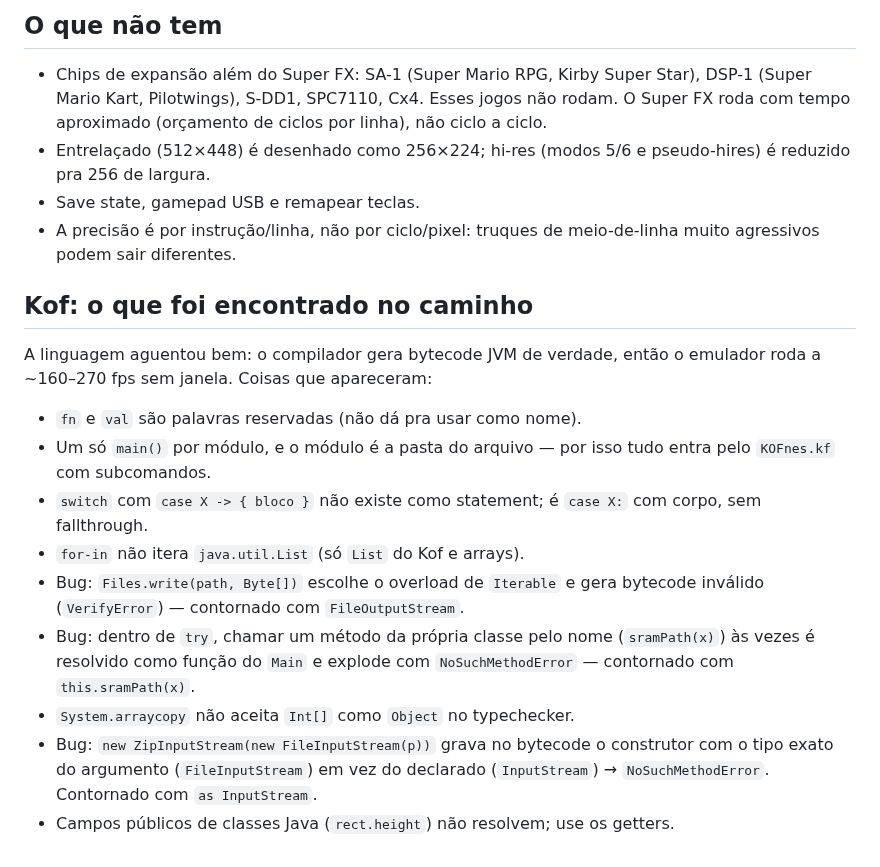
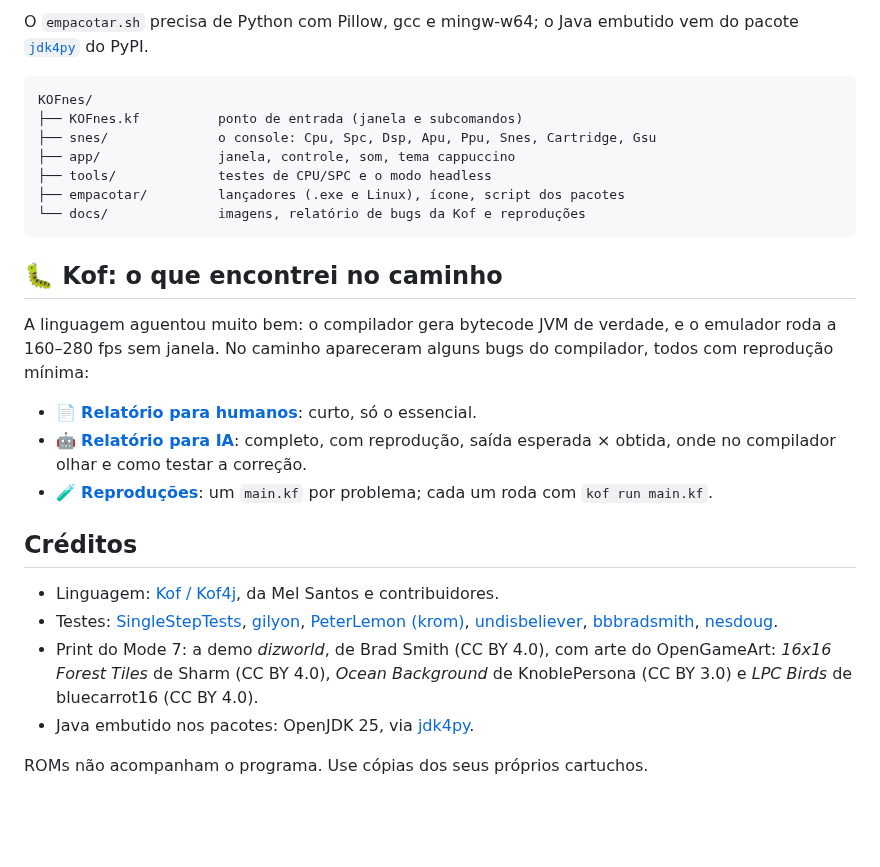
Before and after one commit to Marcelao98/KOFSnes, a Markdown page: README.md, the part around one of its changes. Rendered like a GitHub page; blank space fills up the shorter version.

````diff
--- a/README.md
+++ b/README.md
@@ -104,37 +136,44 @@ kof run KOFnes.kf headless rom.sfc 600 saida.png   # 600 frames sem janela -> PN
 ```
 
-## O que não tem
+O `empacotar.sh` precisa de Python com Pillow, gcc e mingw-w64; o Java embutido
+vem do pacote [`jdk4py`](https://pypi.org/project/jdk4py/) do PyPI.
 
-- Chips de expansão além do Super FX: SA-1 (Super Mario RPG, Kirby Super
-  Star), DSP-1 (Super Mario Kart, Pilotwings), S-DD1, SPC7110, Cx4. Esses
-  jogos não rodam. O Super FX roda com tempo aproximado (orçamento de
-  ciclos por linha), não ciclo a ciclo.
-- Entrelaçado (512×448) é desenhado como 256×224; hi-res (modos 5/6 e
-  pseudo-hires) é reduzido pra 256 de largura.
-- Save state, gamepad USB e remapear teclas.
-- A precisão é por instrução/linha, não por ciclo/pixel: truques de
-  meio-de-linha muito agressivos podem sair diferentes.
+```
+KOFnes/
+├── KOFnes.kf          ponto de entrada (janela e subcomandos)
+├── snes/              o console: Cpu, Spc, Dsp, Apu, Ppu, Snes, Cartridge, Gsu
+├── app/               janela, controle, som, tema cappuccino
+├── tools/             testes de CPU/SPC e o modo headless
+├── empacotar/         lançadores (.exe e Linux), ícone, script dos pacotes
+└── docs/              imagens, relatório de bugs da Kof e reproduções
+```
 
-## Kof: o que foi encontrado no caminho
+## 🐛 Kof: o que encontrei no caminho
 
-A linguagem aguentou bem: o compilador gera bytecode JVM de verdade, então
-o emulador roda a ~160–270 fps sem janela. Coisas que apareceram:
+A linguagem aguentou muito bem: o compilador gera bytecode JVM de verdade, e o
+emulador roda a 160–280 fps sem janela. No caminho apareceram alguns bugs do
+compilador, todos com reprodução mínima:
 
-- `fn` e `val` são palavras reservadas (não dá pra usar como nome).
-- Um só `main()` por módulo, e o módulo é a pasta do arquivo — por isso
-  tudo entra pelo `KOFnes.kf` com subcomandos.
-- `switch` com `case X -> { bloco }` não existe como statement; é
-  `case X:` com corpo, sem fallthrough.
-- `for-in` não itera `java.util.List` (só `List` do Kof e arrays).
-- Bug: `Files.write(path, Byte[])` escolhe o overload de `Iterable` e gera
-  bytecode inválido (`VerifyError`) — contornado com `FileOutputStream`.
-- Bug: dentro de `try`, chamar um método da própria classe pelo nome
-  (`sramPath(x)`) às vezes é resolvido como função do `Main` e explode com
-  `NoSuchMethodError` — contornado com `this.sramPath(x)`.
-- `System.arraycopy` não aceita `Int[]` como `Object` no typechecker.
-- Bug: `new ZipInputStream(new FileInputStream(p))` grava no bytecode o
-  construtor com o tipo exato do argumento (`FileInputStream`) em vez do
-  declarado (`InputStream`) → `NoSuchMethodError`. Contornado com
-  `as InputStream`.
-- Campos públicos de classes Java (`rect.height`) não resolvem; use os
-  getters.
+- 📄 **[Relatório para humanos](docs/relatorio-kof.md)**: curto, só o essencial.
+- 🤖 **[Relatório para IA](docs/relatorio-kof-ia.md)**: completo, com
+  reprodução, saída esperada × obtida, onde no compilador olhar e como testar a
+  correção.
+- 🧪 **[Reproduções](docs/kof-repros/)**: um `main.kf` por problema; cada um
+  roda com `kof run main.kf`.
+
+## Créditos
+
+- Linguagem: [Kof / Kof4j](https://github.com/KofLang/Kof4j), da Mel Santos e
+  contribuidores.
+- Testes: [SingleStepTests](https://github.com/SingleStepTests),
+  [gilyon](https://github.com/gilyon/snes-tests),
+  [PeterLemon (krom)](https://github.com/PeterLemon/SNES),
+  [undisbeliever](https://github.com/undisbeliever/snes-test-roms),
+  [bbbradsmith](https://github.com/bbbradsmith/SNES_stuff),
+  [nesdoug](https://github.com/nesdoug).
+- Print do Mode 7: a demo *dizworld*, de Brad Smith (CC BY 4.0), com arte do
+  OpenGameArt: *16x16 Forest Tiles* de Sharm (CC BY 4.0), *Ocean Background* de
+  KnoblePersona (CC BY 3.0) e *LPC Birds* de bluecarrot16 (CC BY 4.0).
+- Java embutido nos pacotes: OpenJDK 25, via [jdk4py](https://pypi.org/project/jdk4py/).
+
+ROMs não acompanham o programa. Use cópias dos seus próprios cartuchos.
````
Also changed, not shown: other parts of README.md (+115 -83 lines), docs/banner.png (added), docs/rodando-mode7.png (added), 10 other files.
